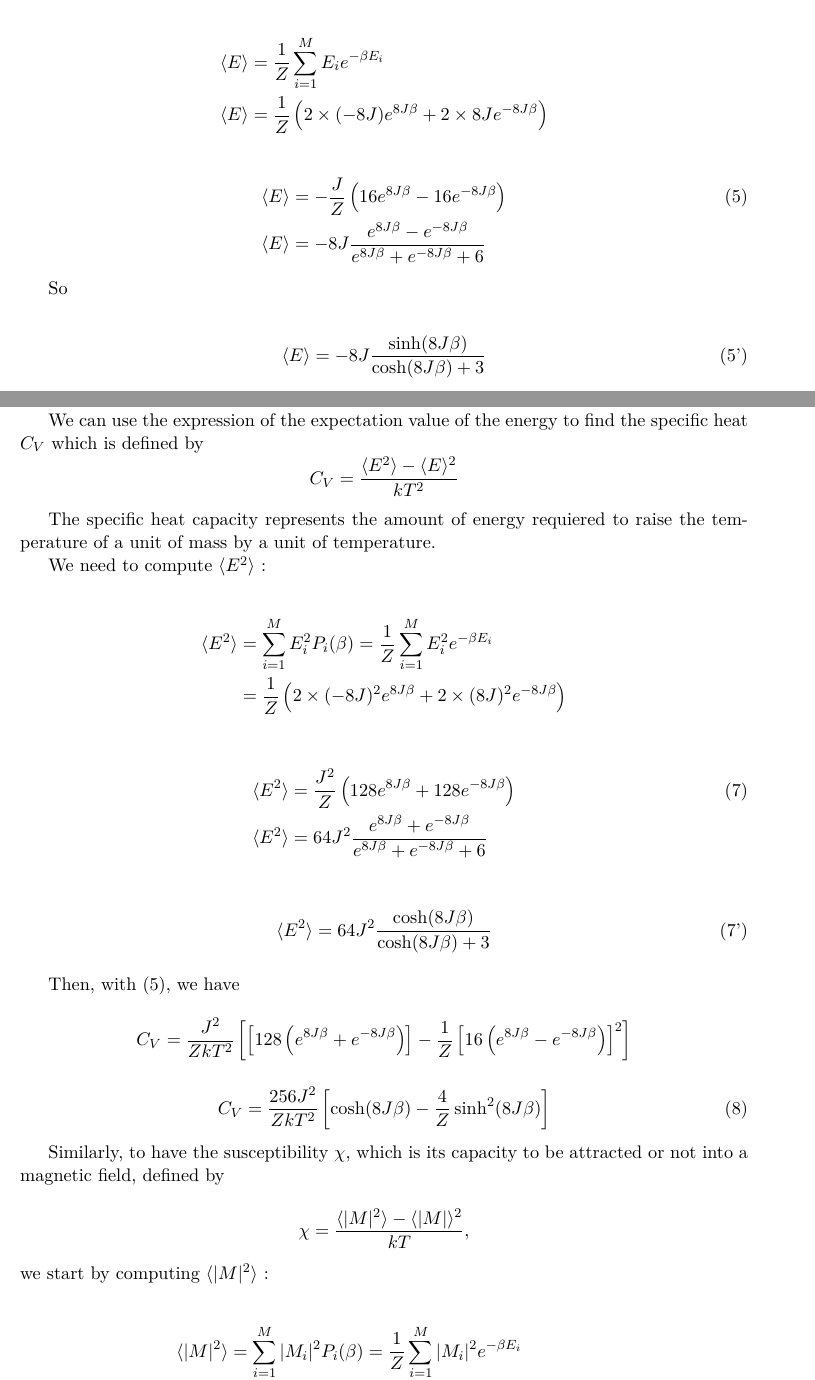
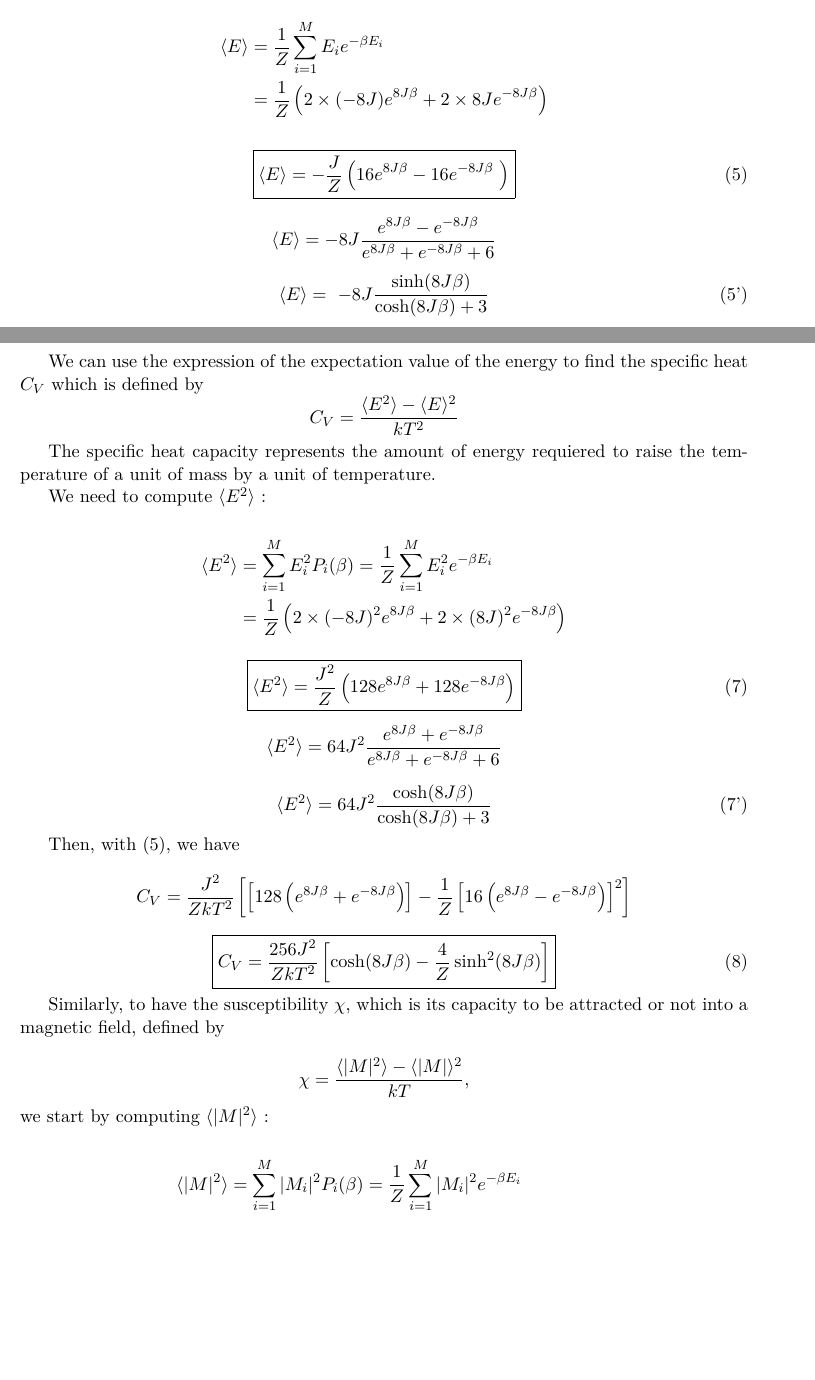
Before and after one commit to choukimono/Project_4, a LaTeX document (Report/Report.tex): two parts of pages 7 and 8 of 17, joined at a grey line, cut so that both start at the same text, the shorter picture padded with empty space. Compiled offline with pdfLaTeX.

Commit message:
des carrés sur les résultats :)

```diff
--- a/Report/Report.tex
+++ b/Report/Report.tex
@@ -349,22 +349,24 @@
                 \end{equation*}
 
             From (2), we can write :
-
+            %
                 \begin{align*}
                     \langle E \rangle &= \frac{1}{Z}\sum\limits_{i=1}^{M} E_i e^{-\beta E_i} \\
-                    \langle E \rangle &= \frac{1}{Z} \left(2 \times (-8J) e^{8J\beta} + 2 \times 8J e^{-8J\beta}\right)
+                    &= \frac{1}{Z} \left(2 \times (-8J) e^{8J\beta} + 2 \times 8J e^{-8J\beta}\right)
                 \end{align*}
 
-                \begin{align*}
-                    \langle E \rangle &= - \frac{J}{Z}\left( 16 e^{8J\beta} - 16 e^{-8J\beta} \right) \tag{5} \\
-                    \langle E \rangle &= -8J \frac{e^{8J\beta} - e^{-8J\beta}}{e^{8J\beta} + e^{-8J\beta} + 6}
-                \end{align*}
+                \begin{equation*}
+                    \boxed{\langle E \rangle = -\frac{J}{Z}\left(16e^{8J\beta} - 16 e^{-8J\beta}\ \right)}
+                    \tag{5}
+                \end{equation*}
 
-            So
-
-                \begin{align*}
-                    \langle E \rangle &= -8J \frac{\sinh (8J\beta)}{\cosh (8J\beta) + 3}  \tag{5'}
-                \end{align*}
+                \begin{equation*}
+                    \langle E \rangle = -8J \frac{e^{8J\beta} - e^{-8J\beta}}{e^{8J\beta} + e^{-8J\beta} + 6}
+                \end{equation*}
+            %
+                \begin{equation*}
+                    \langle E \rangle =\ -8J \frac{\sinh (8J\beta)}{\cosh (8J\beta) + 3}  \tag{5'}
+                \end{equation*}
 
             Similarly, we compute the mean value of the magnetic moment (or mean magnetization) in its absolute value $\langle |M| \rangle$ :
 
@@ -398,14 +404,18 @@
                     &= \frac{1}{Z}\left(2 \times (-8J)^2 e^{8J\beta} + 2 \times (8J)^2 e^{-8J\beta} \right)
                 \end{align*}
 
-                \begin{align*}
-                    \langle E^2 \rangle &= \frac{J^2}{Z}\left(128e^{8J\beta} + 128e^{-8J\beta}\right) \tag{7} \\
-                    \langle E^2 \rangle &= 64J^2 \frac{e^{8J\beta} + e^{-8J\beta}}{e^{8J\beta} + e^{-8J\beta} + 6}
-                \end{align*}
+                \begin{equation*}
+                    \boxed{\langle E^2 \rangle = \frac{J^2}{Z}\left(128e^{8J\beta} + 128e^{-8J\beta}\right)}
+                    \tag{7}
+                \end{equation*}
 
-                \begin{align*}
-                    \langle E^2 \rangle &= 64J^2 \frac{\cosh(8J\beta)}{\cosh(8J\beta) +3} \tag{7'}
-                \end{align*}
+                \begin{equation*}
+                    \langle E^2 \rangle = 64J^2 \frac{e^{8J\beta} + e^{-8J\beta}}{e^{8J\beta} + e^{-8J\beta} + 6}
+                \end{equation*}
+
+                \begin{equation*}
+                    \langle E^2 \rangle = 64J^2 \frac{\cosh(8J\beta)}{\cosh(8J\beta) +3} \tag{7'}
+                \end{equation*}
 
             Then, with (5), we have
 
@@ -414,7 +424,7 @@
                 \end{equation*}
 
                 \begin{equation*}
-                    C_V = \frac{256J^2}{ZkT^2}\left[\cosh(8J\beta) - \frac{4}{Z}\sinh^2(8J\beta)\right]
+                    \boxed{C_V = \frac{256J^2}{ZkT^2}\left[\cosh(8J\beta) - \frac{4}{Z}\sinh^2(8J\beta)\right]}
                     \tag{8}
                 \end{equation*}
 
```
Also changed, not shown: Report/Report.pdf, Report/Report.tex (26 more changed lines), 3 other files.
